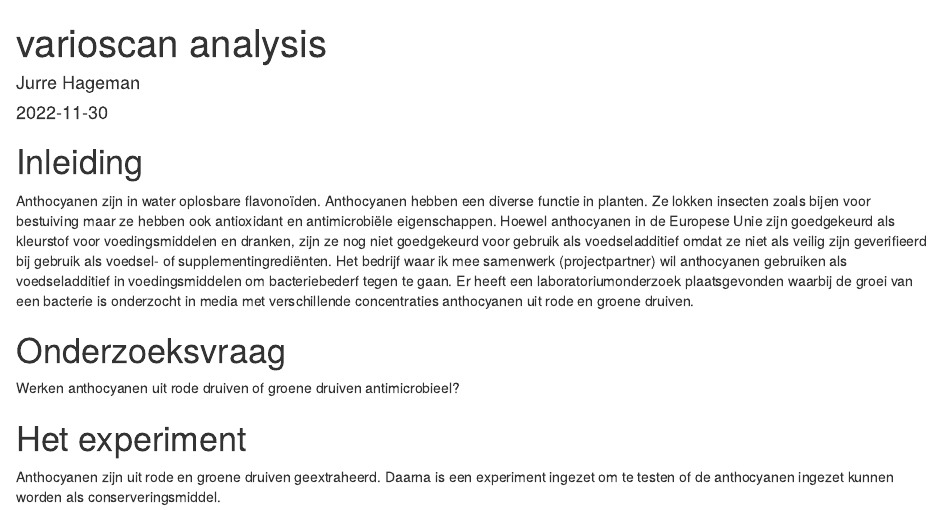
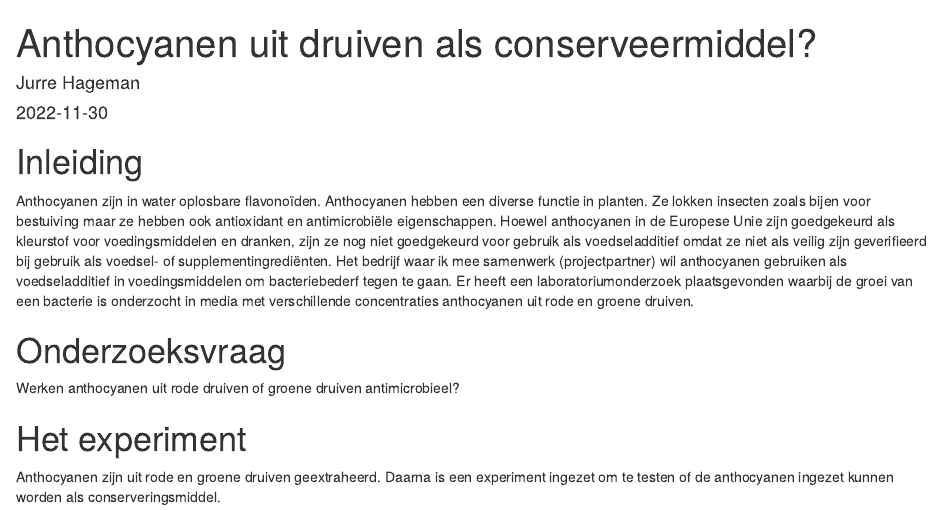
Before and after one commit to jurrehageman/master_food_data_analysis, an R Markdown document (analysis_r.Rmd): the page in a window 1100 px wide, from its top. Rendered offline with R 4.5, knitr and Pandoc, with nearby package versions; some code elsewhere in the file could not run offline.

Commit message:
name changes

```diff
--- a/varioscan_analysis_r.Rmd
+++ b/analysis_r.Rmd
@@ -1,5 +1,5 @@
 ---
-title: "varioscan analysis"
+title: "Anthocyanen uit druiven als conserveermiddel?"
 author: "Jurre Hageman"
 date: '2022-11-30'
 version: '2022-11-30'
```
Also changed, not shown: 4 other files.
